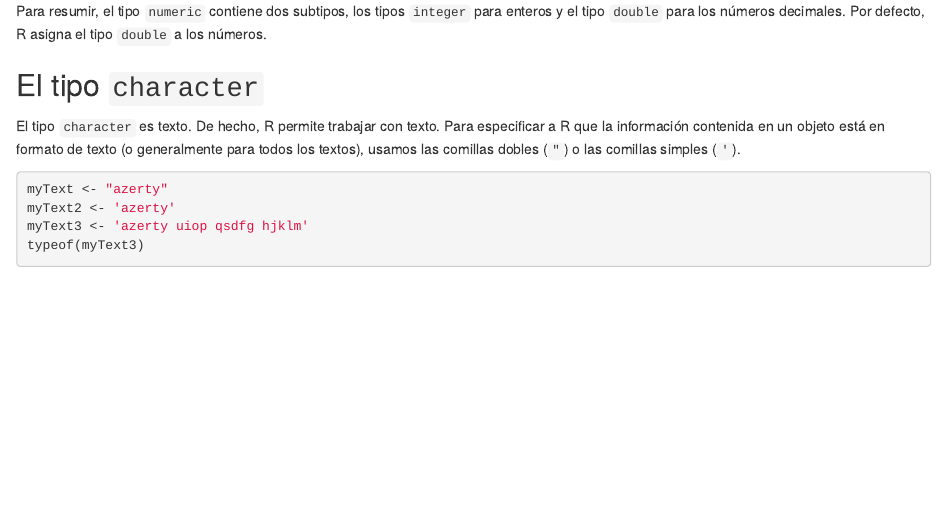
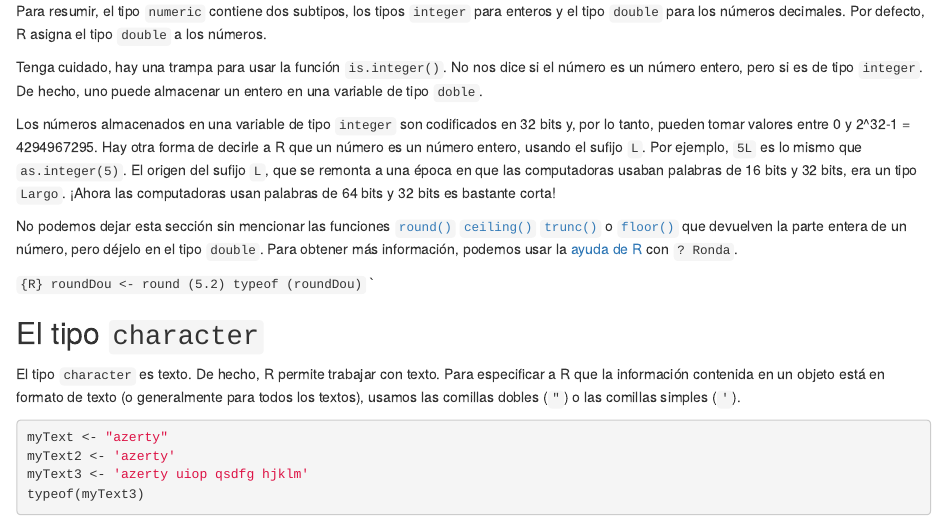
Before and after one commit to frareb/myRBook_SP, an R Markdown document (013_dataType1.Rmd): the page in a window 1100 px wide, from 2120 px down. Rendered offline with R 4.5, knitr and Pandoc, with nearby package versions.

Commit message:
modificaciones de Marc G

````diff
--- a/013_dataType1.Rmd
+++ b/013_dataType1.Rmd
@@ -46,6 +46,17 @@ typeof(sumIntInt)
 ```
 
 Para resumir, el tipo `numeric` contiene dos subtipos, los tipos `integer` para enteros y el tipo `double` para los números decimales. Por defecto, R asigna el tipo `double` a los números.
+
+Tenga cuidado, hay una trampa para usar la función `is.integer()`. No nos dice si el número es un número entero, pero si es de tipo `integer`. De hecho, uno puede almacenar un entero en una variable de tipo `doble`.
+
+Los números almacenados en una variable de tipo `integer` son codificados en 32 bits y, por lo tanto, pueden tomar valores entre 0 y 2^32-1 = 4294967295. Hay otra forma de decirle a R que un número es un número entero, usando el sufijo `L`. Por ejemplo, `5L` es lo mismo que `as.integer(5)`. El origen del sufijo `L`, que se remonta a una época en que las computadoras usaban palabras de 16 bits y 32 bits, era un tipo `Largo`. ¡Ahora las computadoras usan palabras de 64 bits y 32 bits es bastante corta!
+
+No podemos dejar esta sección sin mencionar las funciones [`round()`](#l015round) [`ceiling()`](#l015round) [`trunc()`](#l015round) o [`floor()`](#l015round) que devuelven la parte entera de un número, pero déjelo en el tipo `double`. Para obtener más información, podemos usar la [ayuda de R](#l015ayuda) con `? Ronda`.
+
+`` {R}
+roundDou <- round (5.2)
+typeof (roundDou)
+`` `
 
 ## El tipo `character`
 
````
